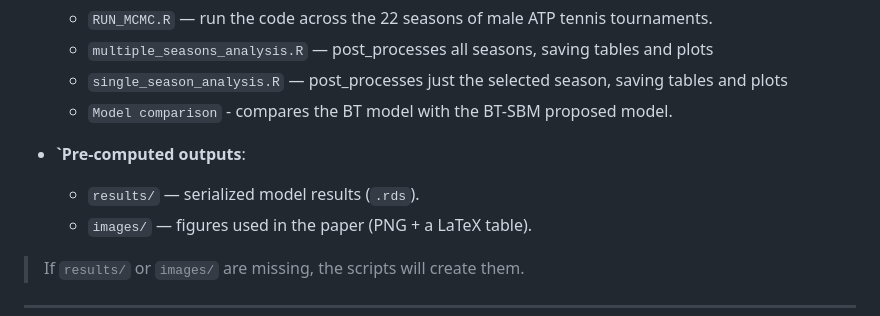
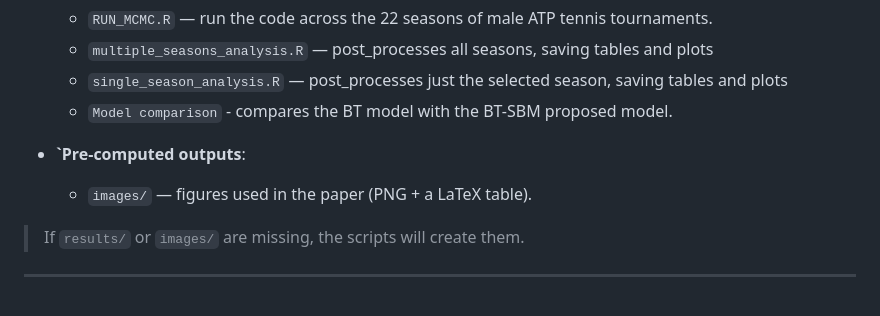
Before and after one commit to laposanti/BT-SBM-Bradley-Terry-Stochastic-Block-Model, a Markdown page: README.md, the part around the change. GitHub-like rendering.

```diff
--- a/README.md
+++ b/README.md
@@ -16,7 +16,6 @@ Here the code’s job is to *connect paper and results*—clean runs, saved outp
   - `Model comparison` - compares the BT model with the BT-SBM proposed model.
 
 - **`Pre-computed outputs**:
-  - `results/` — serialized model results (`.rds`).
   - `images/` — figures used in the paper (PNG + a LaTeX table).
 
 > If `results/` or `images/` are missing, the scripts will create them.
```
